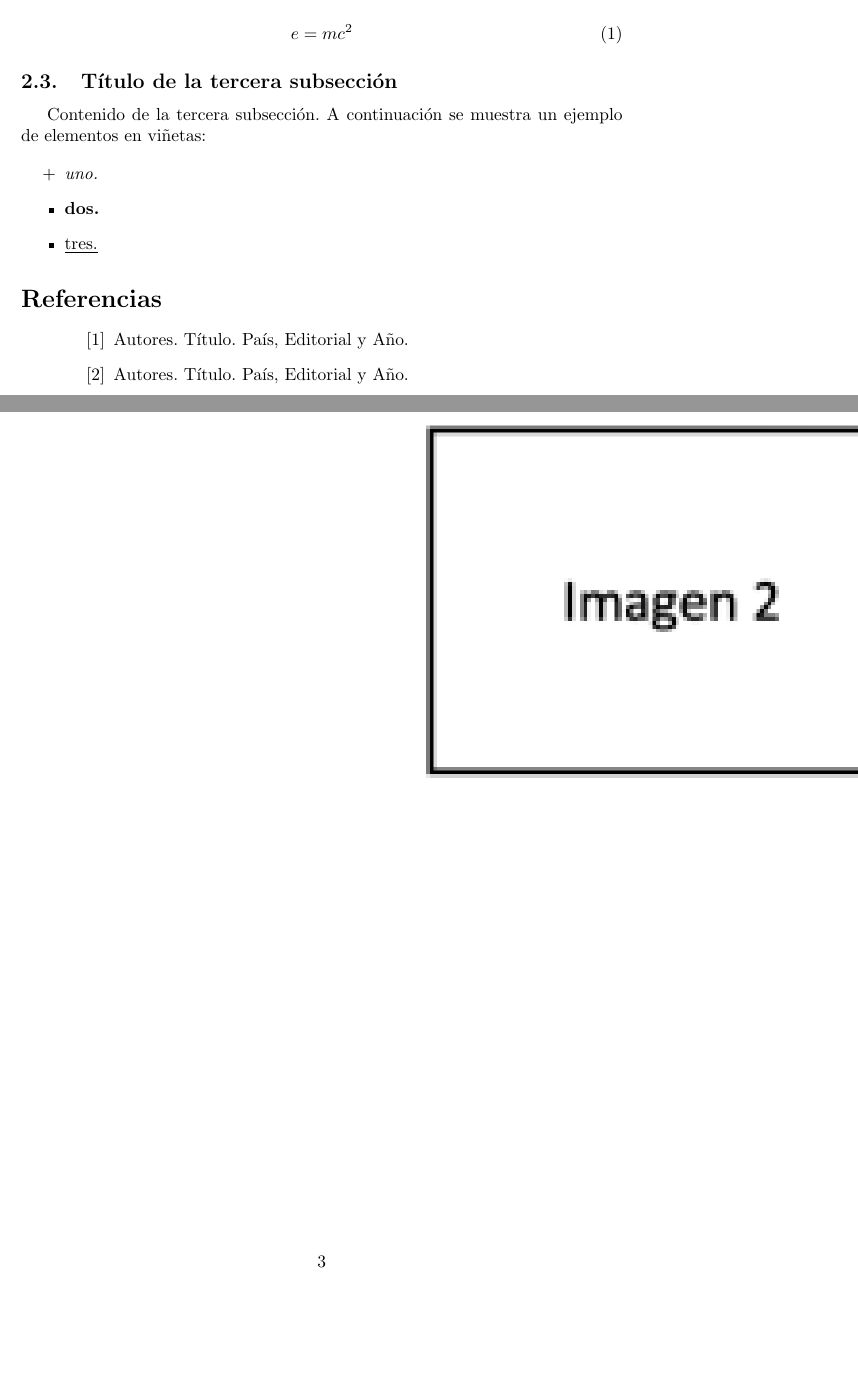
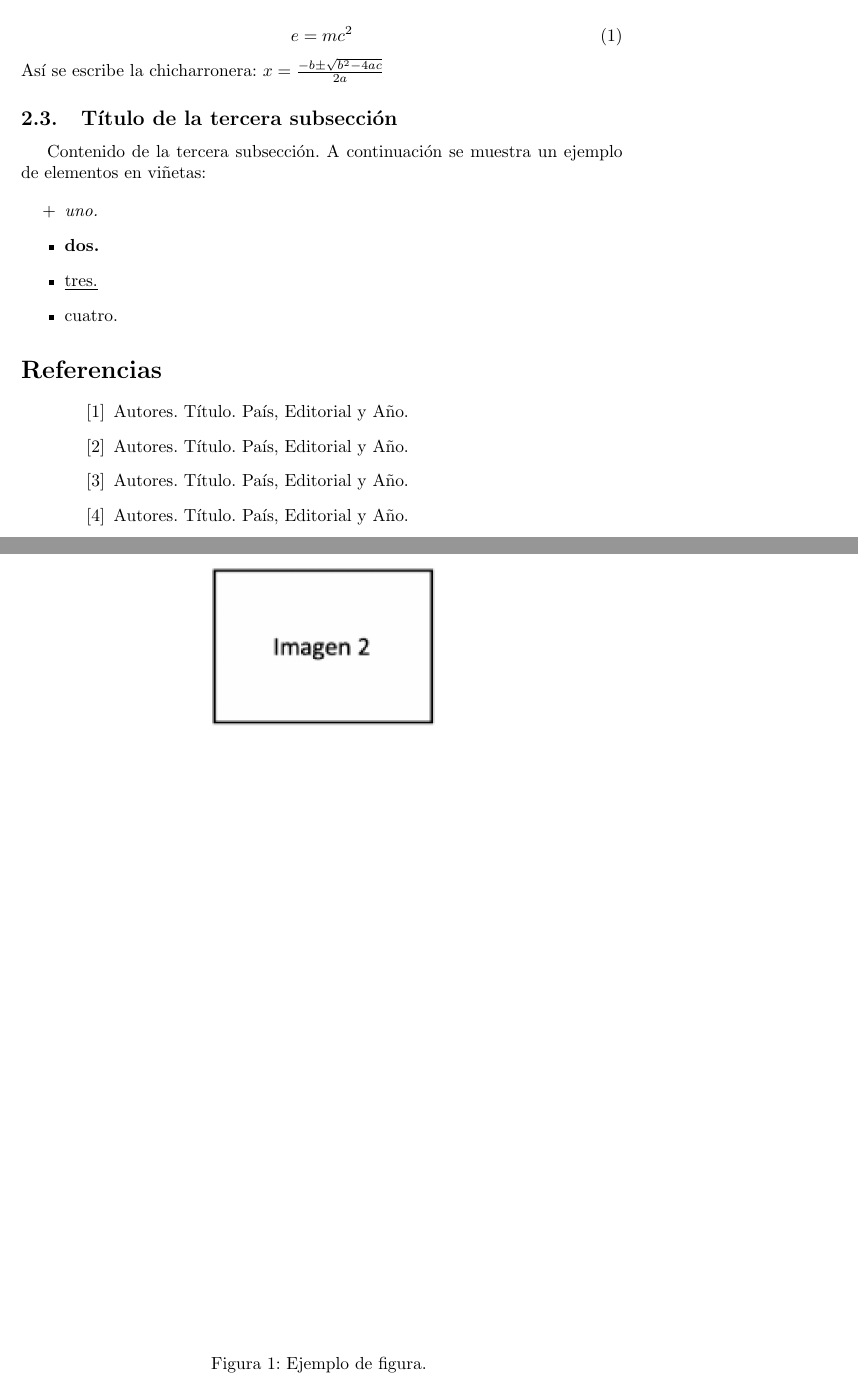
Before and after one commit to axlgoze/2CV40, a LaTeX paper (articulo.tex, which reads referencias.tex, secciones/seccion2.tex): two parts of pages 2 and 3 of 3, joined at a grey line, cut so that both start at the same text, the shorter picture padded with empty space. Compiled offline with pdfLaTeX.

Commit message:
Primera correccion del articulo

```diff
--- a/referencias.tex
+++ b/referencias.tex
@@ -1,4 +1,6 @@
 \begin{thebibliography}{XXX0000}
     \bibitem{bib1} Autores. Título. País, Editorial y Año.
     \bibitem{bib2} Autores. Título. País, Editorial y Año.
+    \bibitem{bib3} Autores. Título. País, Editorial y Año.
+    \bibitem{bib4} Autores. Título. País, Editorial y Año.
 \end{thebibliography}
--- a/secciones/seccion2.tex
+++ b/secciones/seccion2.tex
@@ -7,7 +7,7 @@ Contenido de la primer subsección. La figura 1 es un ejemplo de una Figura \ref
 
 \begin{figure}[h] %Ambiente para figuras, here.
     \begin{center}
-        \includegraphics[scale=0.45]{secciones/imagenes/imagen2.png}
+        \includegraphics[scale=0.20]{secciones/imagenes/imagen2.png}
     \end{center}
     \caption{Ejemplo de figura. \label{imagen2}}
 \end{figure}
@@ -19,6 +19,7 @@ Contenido de la segunda subsección. Ejemplo de ecuación matemática es la ecua
     e=mc^2
     \label{ecuacion}
 \end{equation}
+Así se escribe la chicharronera: $x = \frac {-b \pm \sqrt {b^2 - 4ac}}{2a}$
 
 \subsection{Título de la tercera subsección}
 Contenido de la tercera subsección. A continuación se muestra un ejemplo de elementos en viñetas:
@@ -27,4 +28,5 @@ Contenido de la tercera subsección. A continuación se muestra un ejemplo de el
     \item [+]\textit{uno.}
     \item \textbf{dos.}
     \item \underline{tres.}
+    \item cuatro.
 \end{itemize}
```
Also changed, not shown: secciones/seccion1.tex (+2 -1 lines), README.md, 6 other files.
